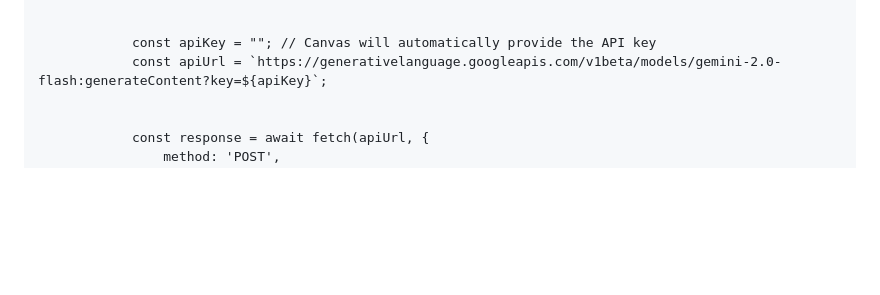
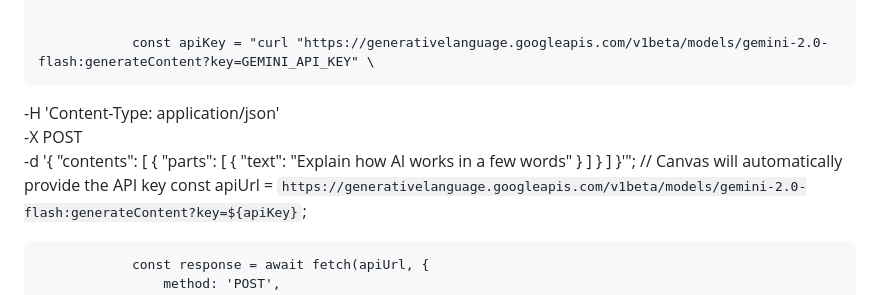
Before and after one commit to Mrzouma/sunuvente, a Markdown page: README.md, the part around the change. GitHub-like rendering; blank space fills up the shorter version.

```diff
--- a/README.md
+++ b/README.md
@@ -387,7 +387,20 @@
                 };
 
 
-                const apiKey = ""; // Canvas will automatically provide the API key
+                const apiKey = "curl "https://generativelanguage.googleapis.com/v1beta/models/gemini-2.0-flash:generateContent?key=GEMINI_API_KEY" \
+  -H 'Content-Type: application/json' \
+  -X POST \
+  -d '{
+    "contents": [
+      {
+        "parts": [
+          {
+            "text": "Explain how AI works in a few words"
+          }
+        ]
+      }
+    ]
+  }'"; // Canvas will automatically provide the API key
                 const apiUrl = `https://generativelanguage.googleapis.com/v1beta/models/gemini-2.0-flash:generateContent?key=${apiKey}`;
 
 
```
